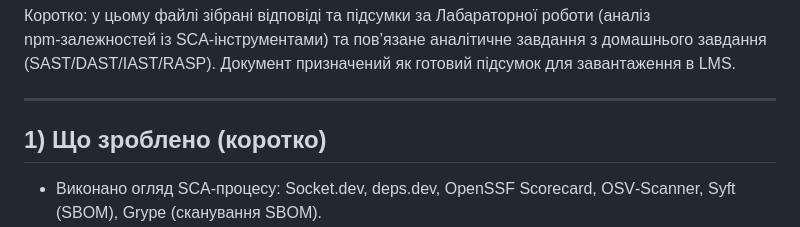
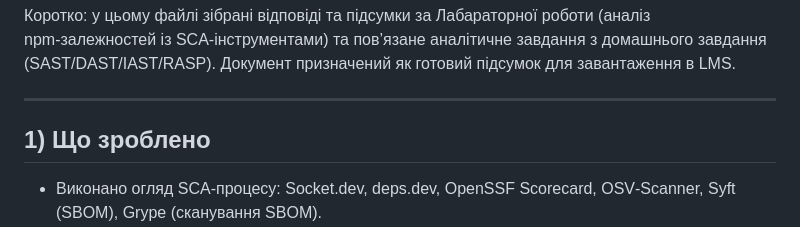
Before and after one commit to renerroll/secure-software-development-cybersecurity-, a Markdown page: README.md, the part around the change. Drawn GitHub-style.

```diff
--- a/README.md
+++ b/README.md
@@ -4,7 +4,7 @@
 
 ---
 
-## 1) Що зроблено (коротко)
+## 1) Що зроблено
 - Виконано огляд SCA‑процесу: Socket.dev, deps.dev, OpenSSF Scorecard, OSV‑Scanner, Syft (SBOM), Grype (сканування SBOM).
 - Вибрано приклади пакетів для аналізу: `jsonwebtoken@8.5.1` (приклад у завданні), `lodash@4.17.19` (поширений), `axios@0.21.1` (приклад HTTP‑клієнта).
 - Задокументовано шаблон звіту (попередній аналіз, граф залежностей, OSV/Grype результати, SBOM, рекомендації).
```
